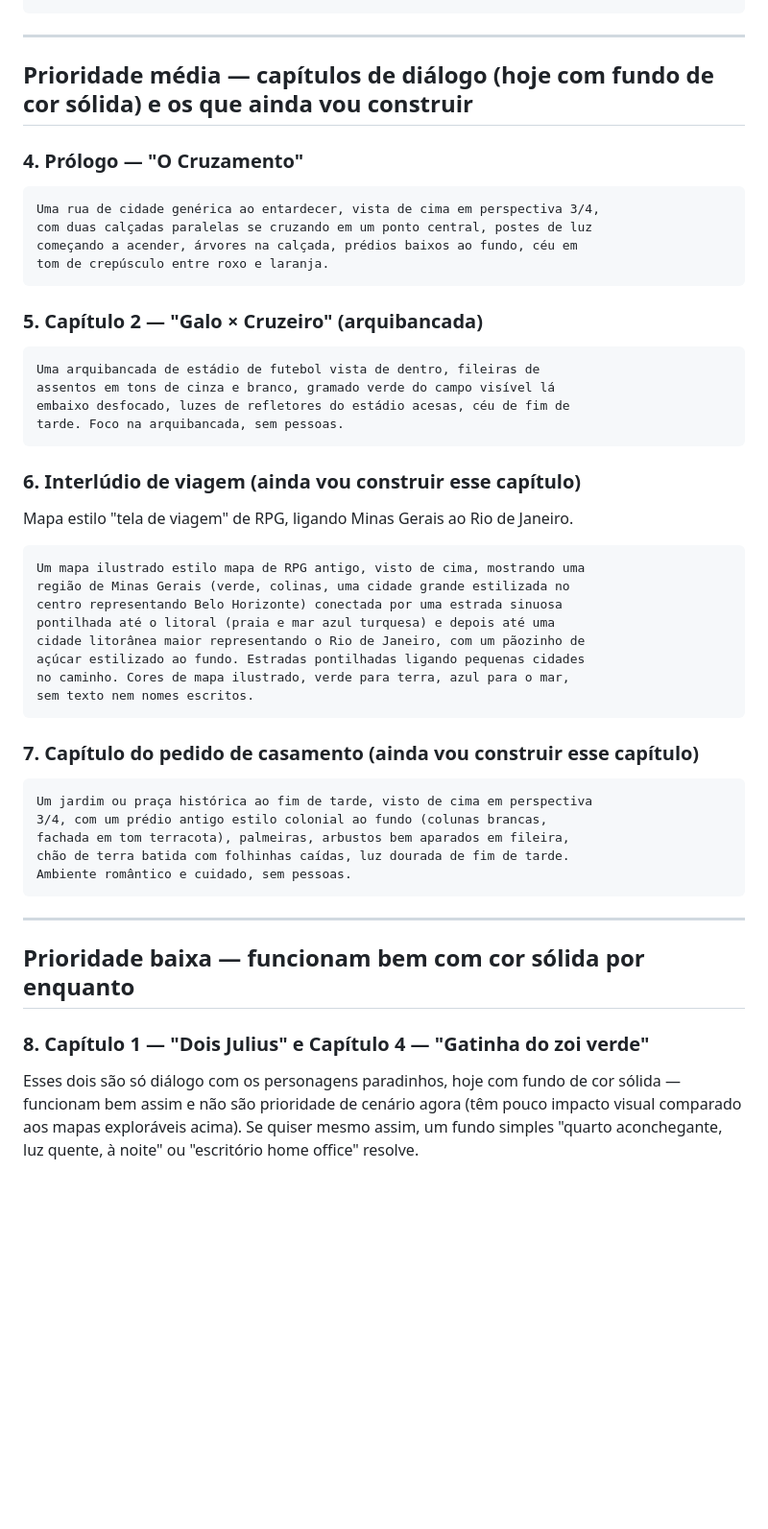
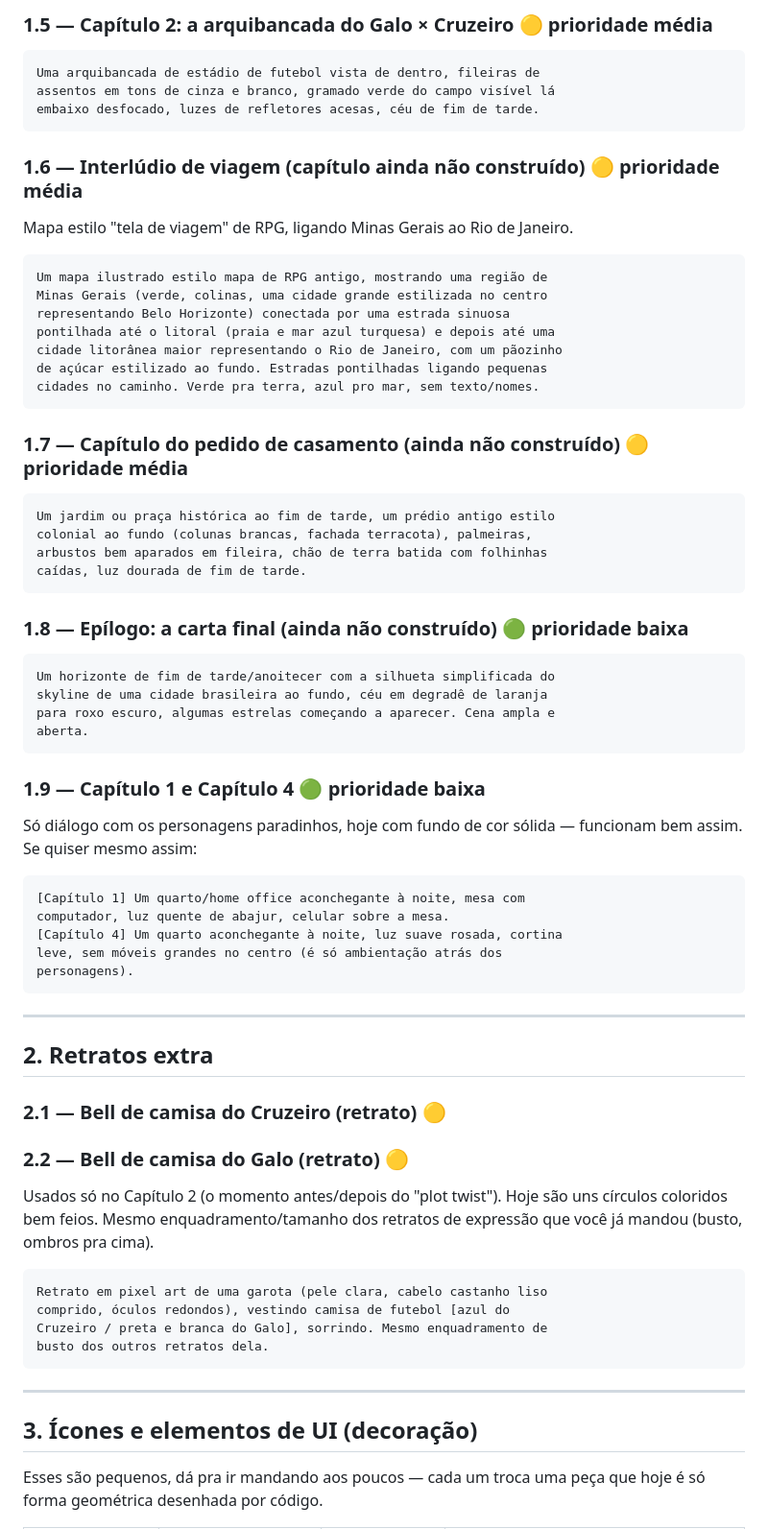
Before and after one commit to asilk3037-source/Joguinho, a Markdown page: SCENERY_PROMPTS.md, the part around one of its changes. Shown at 96% size. Rendered like a GitHub page; blank space fills up the shorter version.

````diff
--- a/SCENERY_PROMPTS.md
+++ b/SCENERY_PROMPTS.md
@@ -78,55 +80,69 @@ da madrugada.
+### 1.5 — Capítulo 2: a arquibancada do Galo × Cruzeiro 🟡 prioridade média
+```
+Uma arquibancada de estádio de futebol vista de dentro, fileiras de
+assentos em tons de cinza e branco, gramado verde do campo visível lá
+embaixo desfocado, luzes de refletores acesas, céu de fim de tarde.
+```
+
+### 1.6 — Interlúdio de viagem (capítulo ainda não construído) 🟡 prioridade média
+Mapa estilo "tela de viagem" de RPG, ligando Minas Gerais ao Rio de Janeiro.
+```
+Um mapa ilustrado estilo mapa de RPG antigo, mostrando uma região de
+Minas Gerais (verde, colinas, uma cidade grande estilizada no centro
+representando Belo Horizonte) conectada por uma estrada sinuosa
+pontilhada até o litoral (praia e mar azul turquesa) e depois até uma
+cidade litorânea maior representando o Rio de Janeiro, com um pãozinho
+de açúcar estilizado ao fundo. Estradas pontilhadas ligando pequenas
+cidades no caminho. Verde pra terra, azul pro mar, sem texto/nomes.
+```
+
+### 1.7 — Capítulo do pedido de casamento (ainda não construído) 🟡 prioridade média
+```
+Um jardim ou praça histórica ao fim de tarde, um prédio antigo estilo
+colonial ao fundo (colunas brancas, fachada terracota), palmeiras,
+arbustos bem aparados em fileira, chão de terra batida com folhinhas
+caídas, luz dourada de fim de tarde.
+```
+
+### 1.8 — Epílogo: a carta final (ainda não construído) 🟢 prioridade baixa
+```
+Um horizonte de fim de tarde/anoitecer com a silhueta simplificada do
+skyline de uma cidade brasileira ao fundo, céu em degradê de laranja
+para roxo escuro, algumas estrelas começando a aparecer. Cena ampla e
+aberta.
+```
+
+### 1.9 — Capítulo 1 e Capítulo 4 🟢 prioridade baixa
+Só diálogo com os personagens paradinhos, hoje com fundo de cor sólida —
+funcionam bem assim. Se quiser mesmo assim:
+```
+[Capítulo 1] Um quarto/home office aconchegante à noite, mesa com
+computador, luz quente de abajur, celular sobre a mesa.
+[Capítulo 4] Um quarto aconchegante à noite, luz suave rosada, cortina
+leve, sem móveis grandes no centro (é só ambientação atrás dos
+personagens).
 ```
 
 ---
 
-## Prioridade média — capítulos de diálogo (hoje com fundo de cor sólida) e os que ainda vou construir
+## 2. Retratos extra
 
-### 4. Prólogo — "O Cruzamento"
+### 2.1 — Bell de camisa do Cruzeiro (retrato) 🟡
+### 2.2 — Bell de camisa do Galo (retrato) 🟡
+Usados só no Capítulo 2 (o momento antes/depois do "plot twist"). Hoje são
+uns círculos coloridos bem feios. Mesmo enquadramento/tamanho dos retratos
+de expressão que você já mandou (busto, ombros pra cima).
 ```
-Uma rua de cidade genérica ao entardecer, vista de cima em perspectiva 3/4,
-com duas calçadas paralelas se cruzando em um ponto central, postes de luz
-começando a acender, árvores na calçada, prédios baixos ao fundo, céu em
-tom de crepúsculo entre roxo e laranja.
-```
-
-### 5. Capítulo 2 — "Galo × Cruzeiro" (arquibancada)
-```
-Uma arquibancada de estádio de futebol vista de dentro, fileiras de
-assentos em tons de cinza e branco, gramado verde do campo visível lá
-embaixo desfocado, luzes de refletores do estádio acesas, céu de fim de
-tarde. Foco na arquibancada, sem pessoas.
-```
-
-### 6. Interlúdio de viagem (ainda vou construir esse capítulo)
-Mapa estilo "tela de viagem" de RPG, ligando Minas Gerais ao Rio de Janeiro.
-```
-Um mapa ilustrado estilo mapa de RPG antigo, visto de cima, mostrando uma
-região de Minas Gerais (verde, colinas, uma cidade grande estilizada no
-centro representando Belo Horizonte) conectada por uma estrada sinuosa
-pontilhada até o litoral (praia e mar azul turquesa) e depois até uma
-cidade litorânea maior representando o Rio de Janeiro, com um pãozinho de
-açúcar estilizado ao fundo. Estradas pontilhadas ligando pequenas cidades
-no caminho. Cores de mapa ilustrado, verde para terra, azul para o mar,
-sem texto nem nomes escritos.
-```
-
-### 7. Capítulo do pedido de casamento (ainda vou construir esse capítulo)
-```
-Um jardim ou praça histórica ao fim de tarde, visto de cima em perspectiva
-3/4, com um prédio antigo estilo colonial ao fundo (colunas brancas,
-fachada em tom terracota), palmeiras, arbustos bem aparados em fileira,
-chão de terra batida com folhinhas caídas, luz dourada de fim de tarde.
-Ambiente romântico e cuidado, sem pessoas.
+Retrato em pixel art de uma garota (pele clara, cabelo castanho liso
+comprido, óculos redondos), vestindo camisa de futebol [azul do
+Cruzeiro / preta e branca do Galo], sorrindo. Mesmo enquadramento de
+busto dos outros retratos dela.
 ```
 
 ---
 
-## Prioridade baixa — funcionam bem com cor sólida por enquanto
+## 3. Ícones e elementos de UI (decoração)
 
-### 8. Capítulo 1 — "Dois Julius" e Capítulo 4 — "Gatinha do zoi verde"
-Esses dois são só diálogo com os personagens paradinhos, hoje com fundo de
-cor sólida — funcionam bem assim e não são prioridade de cenário agora
-(têm pouco impacto visual comparado aos mapas exploráveis acima). Se quiser
-mesmo assim, um fundo simples "quarto aconchegante, luz quente, à noite" ou
-"escritório home office" resolve.
+Esses são pequenos, dá pra ir mandando aos poucos — cada um troca uma
+peça que hoje é só forma geométrica desenhada por código.
 
````
Also changed, not shown: other parts of SCENERY_PROMPTS.md (+83 -67 lines).
